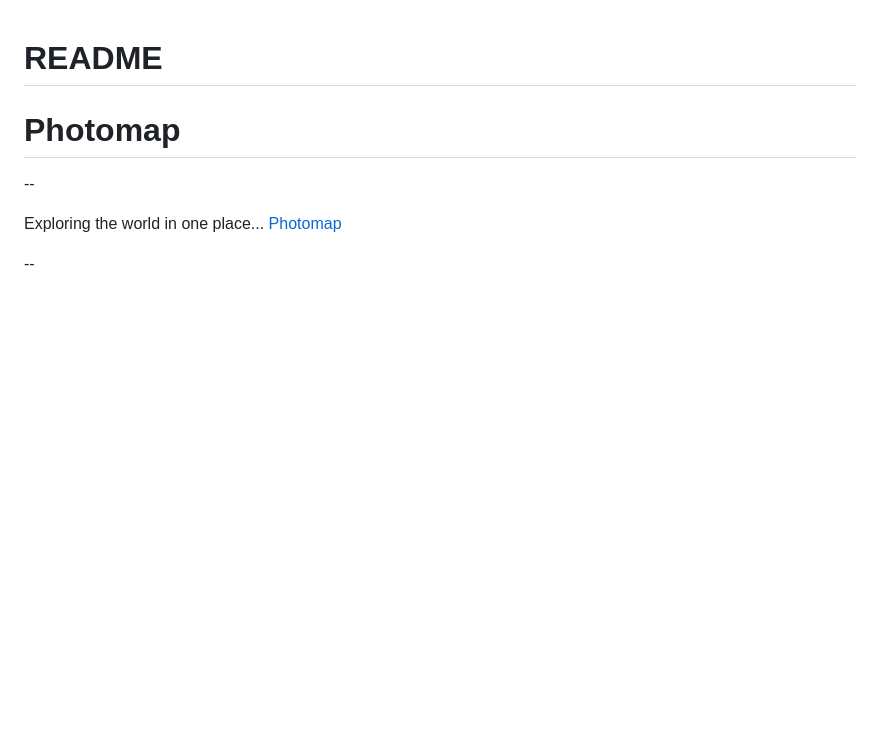
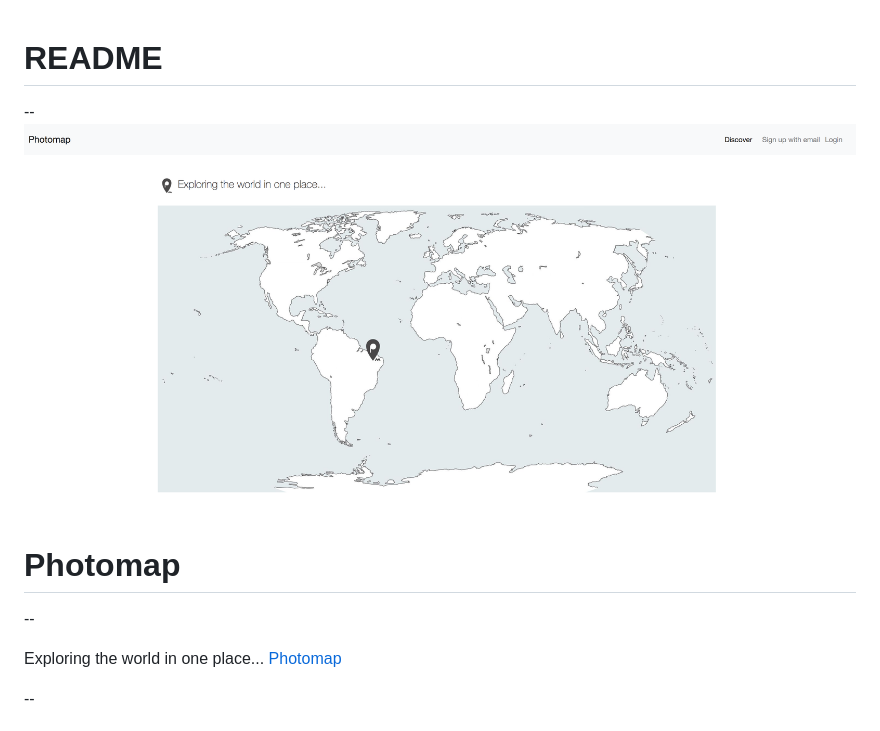
Before and after one commit to ishanliou/Photomap, a Markdown page: README.md, the part around the change. Drawn GitHub-style; pictures changed too: photomap.png (added); blank space fills up the shorter version.

```diff
--- a/README.md
+++ b/README.md
@@ -1,5 +1,7 @@
 # README
 
+--
+![](photomap.png)
 # Photomap
 
 --
```
